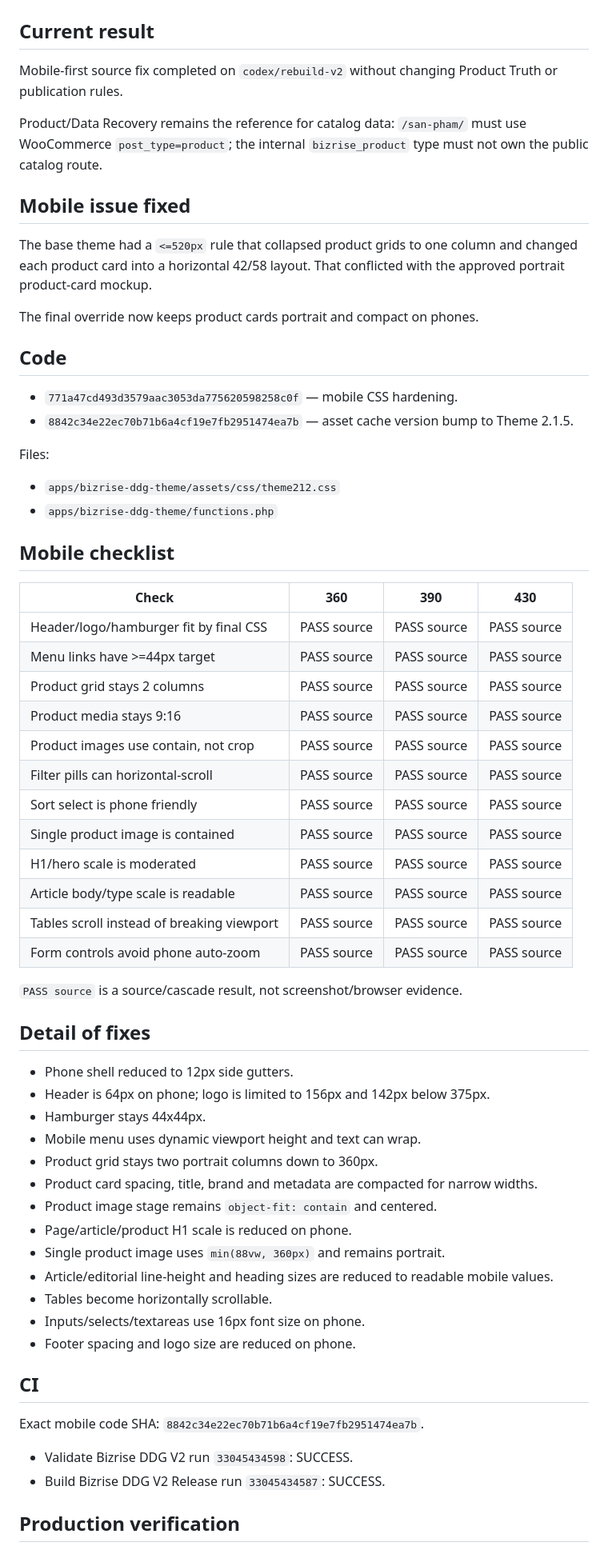
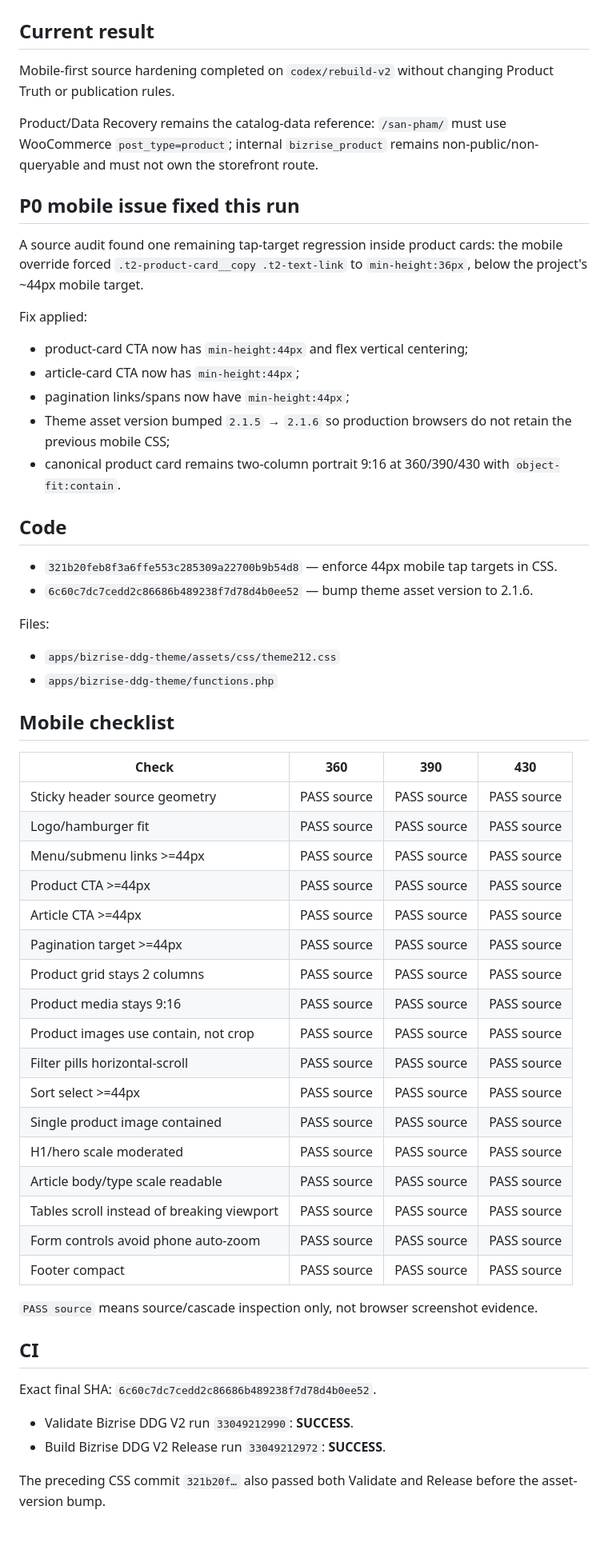
Before and after one commit to cutypn/myphamdangduong, a Markdown page: docs/frontend-recovery-latest.md, the part around one of its changes. Shown at 80% size. GitHub-like rendering.

Commit message:
docs: record mobile tap-target recovery

```diff
--- a/docs/frontend-recovery-latest.md
+++ b/docs/frontend-recovery-latest.md
@@ -2,20 +2,26 @@
 
 ## Current result
 
-Mobile-first source fix completed on `codex/rebuild-v2` without changing Product Truth or publication rules.
+Mobile-first source hardening completed on `codex/rebuild-v2` without changing Product Truth or publication rules.
 
-Product/Data Recovery remains the reference for catalog data: `/san-pham/` must use WooCommerce `post_type=product`; the internal `bizrise_product` type must not own the public catalog route.
+Product/Data Recovery remains the catalog-data reference: `/san-pham/` must use WooCommerce `post_type=product`; internal `bizrise_product` remains non-public/non-queryable and must not own the storefront route.
 
-## Mobile issue fixed
+## P0 mobile issue fixed this run
 
-The base theme had a `<=520px` rule that collapsed product grids to one column and changed each product card into a horizontal 42/58 layout. That conflicted with the approved portrait product-card mockup.
+A source audit found one remaining tap-target regression inside product cards: the mobile override forced `.t2-product-card__copy .t2-text-link` to `min-height:36px`, below the project's ~44px mobile target.
 
-The final override now keeps product cards portrait and compact on phones.
+Fix applied:
+
+- product-card CTA now has `min-height:44px` and flex vertical centering;
+- article-card CTA now has `min-height:44px`;
+- pagination links/spans now have `min-height:44px`;
+- Theme asset version bumped `2.1.5` → `2.1.6` so production browsers do not retain the previous mobile CSS;
+- canonical product card remains two-column portrait 9:16 at 360/390/430 with `object-fit:contain`.
 
 ## Code
 
-- `771a47cd493d3579aac3053da775620598258c0f` — mobile CSS hardening.
-- `8842c34e22ec70b71b6a4cf19e7fb2951474ea7b` — asset cache version bump to Theme 2.1.5.
+- `321b20feb8f3a6ffe553c285309a22700b9b54d8` — enforce 44px mobile tap targets in CSS.
+- `6c60c7dc7cedd2c86686b489238f7d78d4b0ee52` — bump theme asset version to 2.1.6.
 
 Files:
 
@@ -26,43 +32,32 @@ Files:
 
 | Check | 360 | 390 | 430 |
 |---|---|---|---|
-| Header/logo/hamburger fit by final CSS | PASS source | PASS source | PASS source |
-| Menu links have >=44px target | PASS source | PASS source | PASS source |
+| Sticky header source geometry | PASS source | PASS source | PASS source |
+| Logo/hamburger fit | PASS source | PASS source | PASS source |
+| Menu/submenu links >=44px | PASS source | PASS source | PASS source |
+| Product CTA >=44px | PASS source | PASS source | PASS source |
+| Article CTA >=44px | PASS source | PASS source | PASS source |
+| Pagination target >=44px | PASS source | PASS source | PASS source |
 | Product grid stays 2 columns | PASS source | PASS source | PASS source |
 | Product media stays 9:16 | PASS source | PASS source | PASS source |
 | Product images use contain, not crop | PASS source | PASS source | PASS source |
-| Filter pills can horizontal-scroll | PASS source | PASS source | PASS source |
-| Sort select is phone friendly | PASS source | PASS source | PASS source |
-| Single product image is contained | PASS source | PASS source | PASS source |
-| H1/hero scale is moderated | PASS source | PASS source | PASS source |
-| Article body/type scale is readable | PASS source | PASS source | PASS source |
+| Filter pills horizontal-scroll | PASS source | PASS source | PASS source |
+| Sort select >=44px | PASS source | PASS source | PASS source |
+| Single product image contained | PASS source | PASS source | PASS source |
+| H1/hero scale moderated | PASS source | PASS source | PASS source |
+| Article body/type scale readable | PASS source | PASS source | PASS source |
 | Tables scroll instead of breaking viewport | PASS source | PASS source | PASS source |
 | Form controls avoid phone auto-zoom | PASS source | PASS source | PASS source |
+| Footer compact | PASS source | PASS source | PASS source |
 
-`PASS source` is a source/cascade result, not screenshot/browser evidence.
-
-## Detail of fixes
-
-- Phone shell reduced to 12px side gutters.
-- Header is 64px on phone; logo is limited to 156px and 142px below 375px.
-- Hamburger stays 44x44px.
-- Mobile menu uses dynamic viewport height and text can wrap.
-- Product grid stays two portrait columns down to 360px.
-- Product card spacing, title, brand and metadata are compacted for narrow widths.
-- Product image stage remains `object-fit: contain` and centered.
-- Page/article/product H1 scale is reduced on phone.
-- Single product image uses `min(88vw, 360px)` and remains portrait.
-- Article/editorial line-height and heading sizes are reduced to readable mobile values.
-- Tables become horizontally scrollable.
-- Inputs/selects/textareas use 16px font size on phone.
-- Footer spacing and logo size are reduced on phone.
+`PASS source` means source/cascade inspection only, not browser screenshot evidence.
 
 ## CI
 
-Exact mobile code SHA: `8842c34e22ec70b71b6a4cf19e7fb2951474ea7b`.
+Exact final SHA: `6c60c7dc7cedd2c86686b489238f7d78d4b0ee52`.
 
-- Validate Bizrise DDG V2 run `33045434598`: SUCCESS.
-- Build Bizrise DDG V2 Release run `33045434587`: SUCCESS.
+- Validate Bizrise DDG V2 run `33049212990`: **SUCCESS**.
+- Build Bizrise DDG V2 Release run `33049212972`: **SUCCESS**.
 
-## Production verification
+The preceding CSS commit `321b20f…` also passed both Validate and Release before the asset-version bump.
 
```
Also changed, not shown: other parts of docs/frontend-recovery-latest.md (+29 -12 lines).
